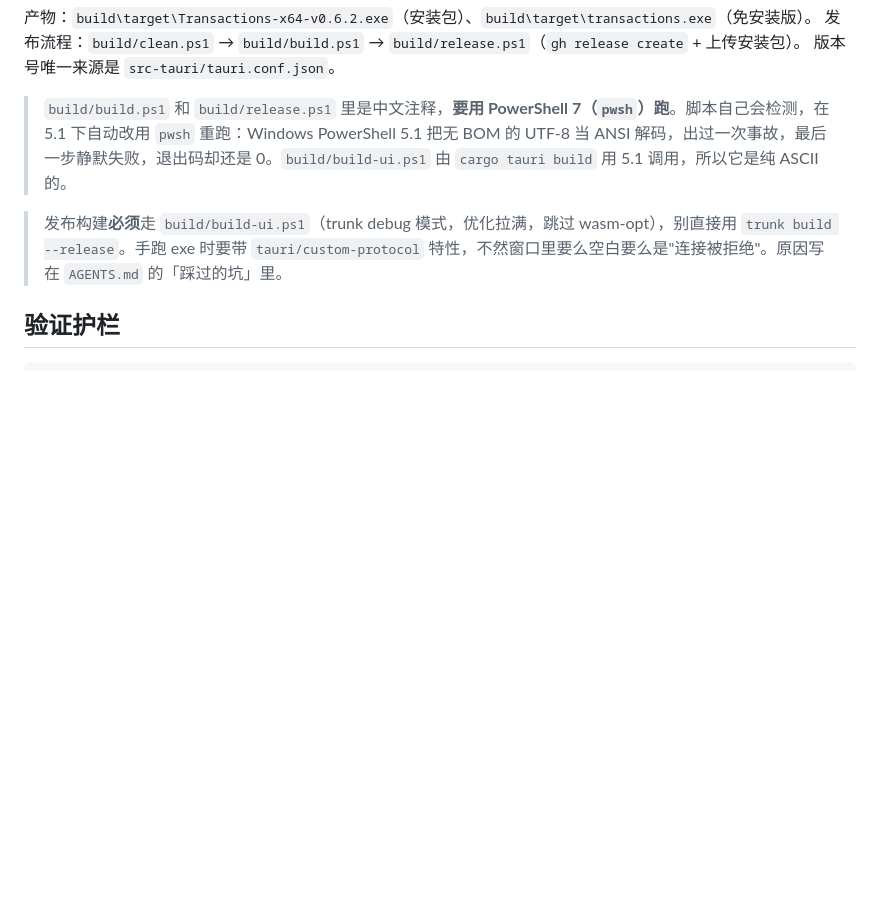
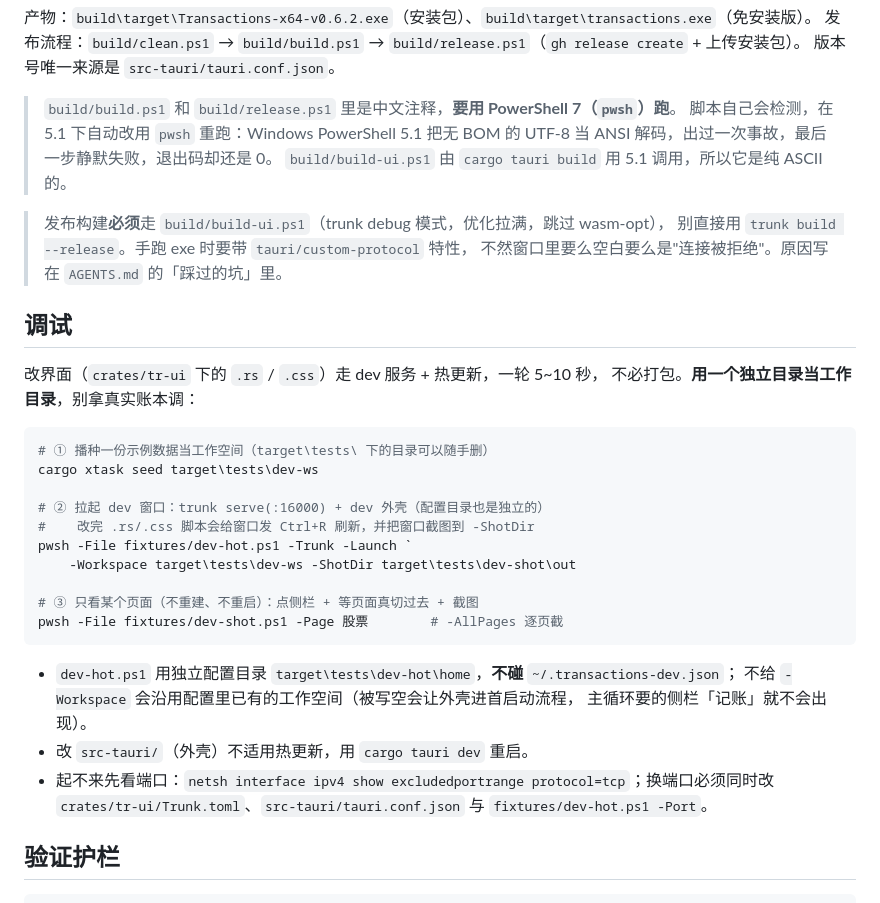
Before and after one commit to ddd-online/Transactions-Rust, a Markdown page: README.md, the part around one of its changes. GitHub-like rendering; blank space fills up the shorter version.

Commit message:
docs(readme): 正文按 110 列重排，补「调试」小节（dev 窗口 + 独立工作空间）
- 排版：11 行超过 110 列（最长 415 列）的段落/列表项按自然断点折行，列表续行缩进 2 空格、引用续行带 `> `；表格与代码块原样保留。现在全文没有一行超过 110 列（与 AGENTS.md 的排版一致）。
- 新增「调试」小节（放在「从源码构建」之后）：先用 `cargo xtask seed target\tests\dev-ws` 播种一份**独立目录**当工作空间（不拿真实账本调），再 `pwsh -File fixtures/dev-hot.ps1 -Trunk -Launch -Workspace target\tests\dev-ws -ShotDir ...` 拉起 trunk serve + dev 窗口，改 .rs/.css 自动刷新并截图；`dev-shot.ps1 -Page 股票` 只看某一页。
- 三条边界也写进去了：dev-hot 用独立配置目录（不碰 `~/.transactions-dev.json`，不给 -Workspace 会沿用旧配置）、改 src-tauri 要 `cargo tauri dev` 重启、起不来先查端口保留段（换端口要同时改三处）。
- 命令逐条核对过参数（dev-hot 的 -Trunk/-Launch/-Workspace/-ShotDir、dev-shot 的 -Page/-AllPages），并实跑过 `cargo xtask seed target\tests\dev-ws`。

````diff
--- a/README.md
+++ b/README.md
@@ -74,9 +90,39 @@ pwsh -File build/build.ps1
 发布流程：`build/clean.ps1` → `build/build.ps1` → `build/release.ps1`（`gh release create` + 上传安装包）。
 版本号唯一来源是 `src-tauri/tauri.conf.json`。
 
-> `build/build.ps1` 和 `build/release.ps1` 里是中文注释，**要用 PowerShell 7（`pwsh`）跑**。脚本自己会检测，在 5.1 下自动改用 `pwsh` 重跑：Windows PowerShell 5.1 把无 BOM 的 UTF-8 当 ANSI 解码，出过一次事故，最后一步静默失败，退出码却还是 0。`build/build-ui.ps1` 由 `cargo tauri build` 用 5.1 调用，所以它是纯 ASCII 的。
+> `build/build.ps1` 和 `build/release.ps1` 里是中文注释，**要用 PowerShell 7（`pwsh`）跑**。
+> 脚本自己会检测，在 5.1 下自动改用 `pwsh` 重跑：Windows PowerShell 5.1 把无 BOM 的 UTF-8
+> 当 ANSI 解码，出过一次事故，最后一步静默失败，退出码却还是 0。
+> `build/build-ui.ps1` 由 `cargo tauri build` 用 5.1 调用，所以它是纯 ASCII 的。
 
-> 发布构建**必须**走 `build/build-ui.ps1`（trunk debug 模式，优化拉满，跳过 wasm-opt），别直接用 `trunk build --release`。手跑 exe 时要带 `tauri/custom-protocol` 特性，不然窗口里要么空白要么是"连接被拒绝"。原因写在 `AGENTS.md` 的「踩过的坑」里。
+> 发布构建**必须**走 `build/build-ui.ps1`（trunk debug 模式，优化拉满，跳过 wasm-opt），
+> 别直接用 `trunk build --release`。手跑 exe 时要带 `tauri/custom-protocol` 特性，
+> 不然窗口里要么空白要么是"连接被拒绝"。原因写在 `AGENTS.md` 的「踩过的坑」里。
+
+## 调试
+
+改界面（`crates/tr-ui` 下的 `.rs` / `.css`）走 dev 服务 + 热更新，一轮 5~10 秒，
+不必打包。**用一个独立目录当工作目录**，别拿真实账本调：
+
+```powershell
+# ① 播种一份示例数据当工作空间（target\tests\ 下的目录可以随手删）
+cargo xtask seed target\tests\dev-ws
+
+# ② 拉起 dev 窗口：trunk serve(:16000) + dev 外壳（配置目录也是独立的）
+#    改完 .rs/.css 脚本会给窗口发 Ctrl+R 刷新，并把窗口截图到 -ShotDir
+pwsh -File fixtures/dev-hot.ps1 -Trunk -Launch `
+    -Workspace target\tests\dev-ws -ShotDir target\tests\dev-shot\out
+
+# ③ 只看某个页面（不重建、不重启）：点侧栏 + 等页面真切过去 + 截图
+pwsh -File fixtures/dev-shot.ps1 -Page 股票        # -AllPages 逐页截
+```
+
+- `dev-hot.ps1` 用独立配置目录 `target\tests\dev-hot\home`，**不碰** `~/.transactions-dev.json`；
+  不给 `-Workspace` 会沿用配置里已有的工作空间（被写空会让外壳进首启动流程，
+  主循环要的侧栏「记账」就不会出现）。
+- 改 `src-tauri/`（外壳）不适用热更新，用 `cargo tauri dev` 重启。
+- 起不来先看端口：`netsh interface ipv4 show excludedportrange protocol=tcp`；换端口必须同时改
+  `crates/tr-ui/Trunk.toml`、`src-tauri/tauri.conf.json` 与 `fixtures/dev-hot.ps1 -Port`。
 
 ## 验证护栏
 
````
Also changed, not shown: other parts of README.md (+25 -9 lines).
